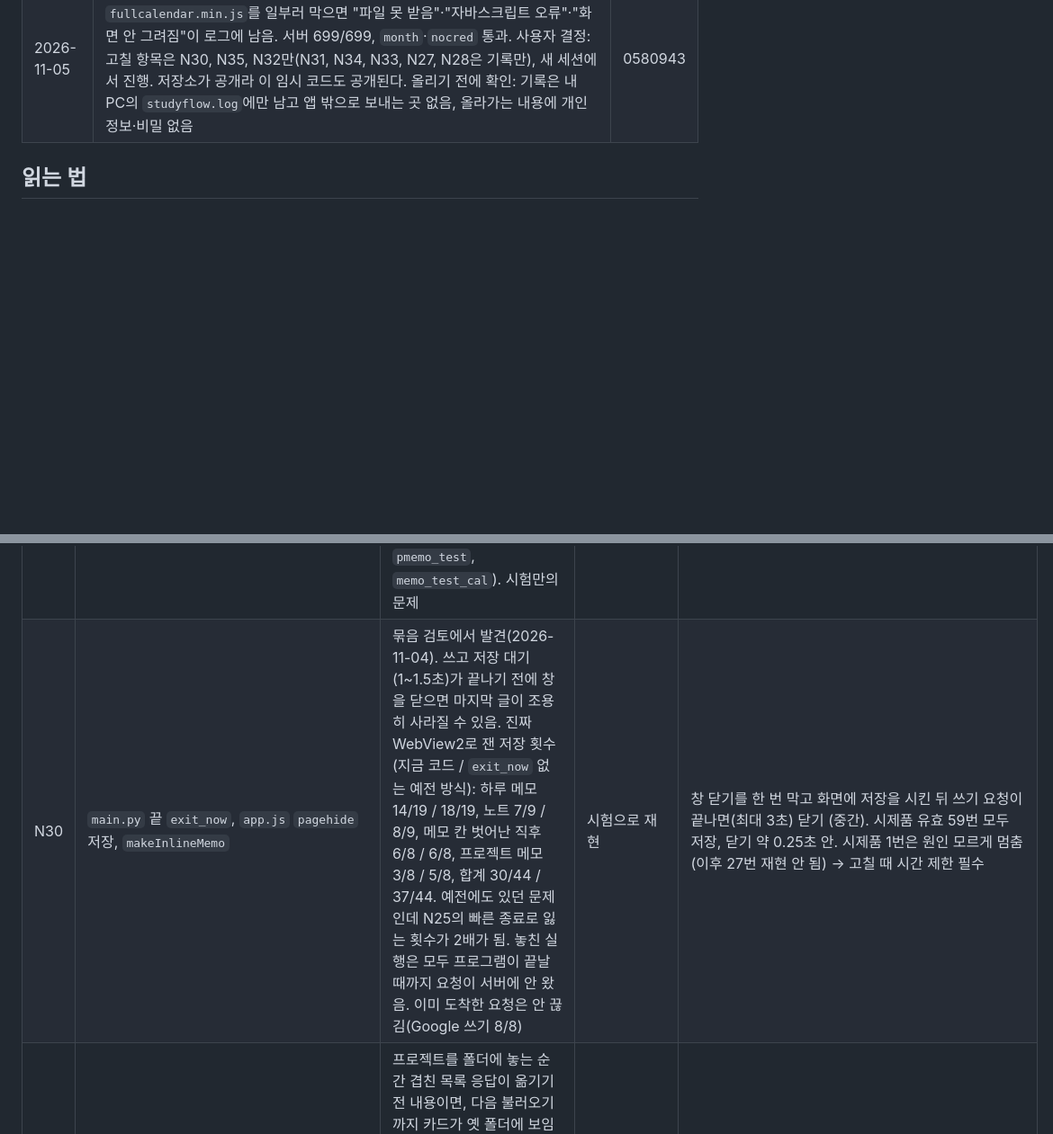
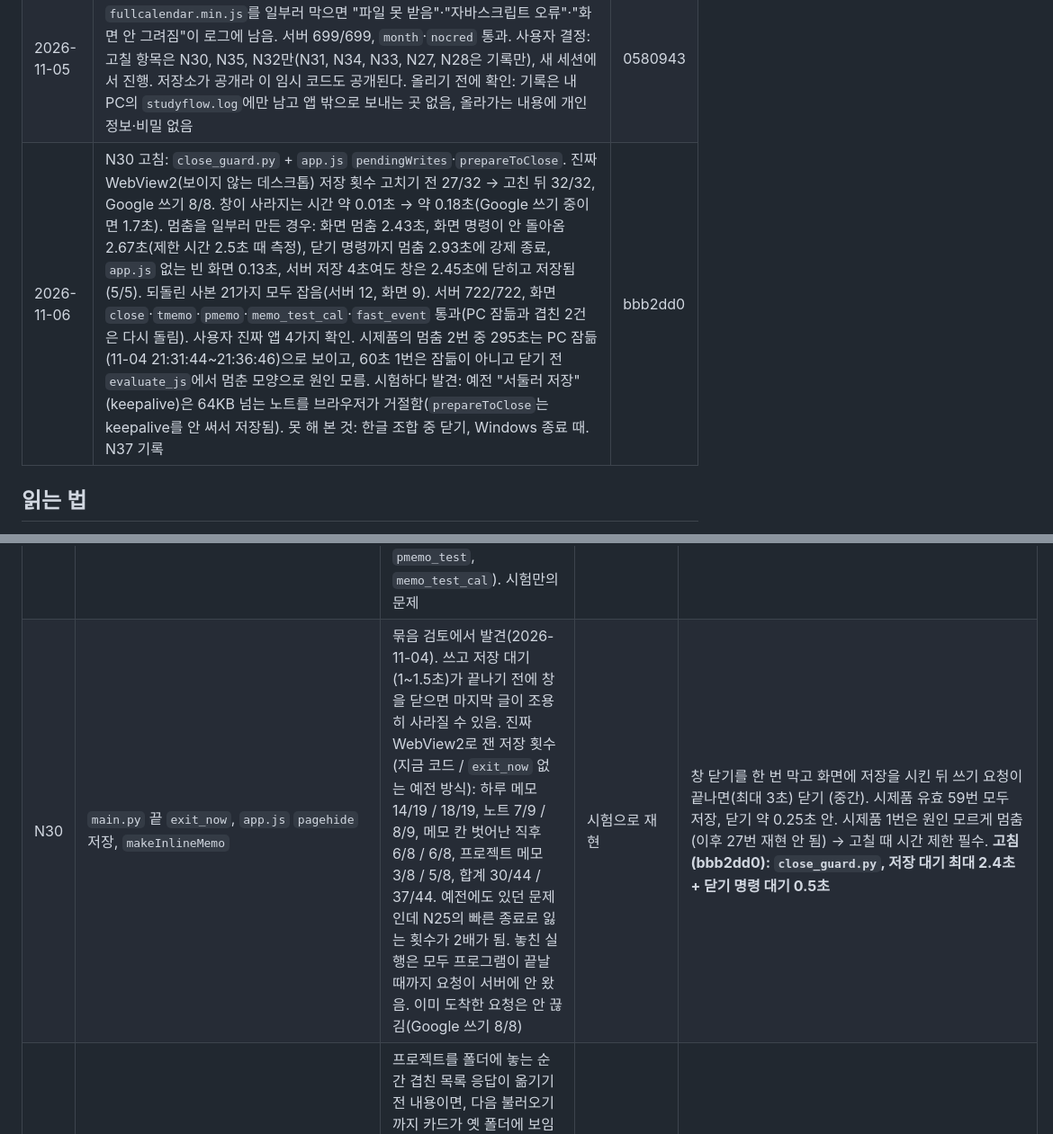
Before and after one commit to Bin101011/StudyFlow, a Markdown page: docs/review-2026-11.md, 2 parts joined by grey strips. Shown at 90% size. Drawn GitHub-style; blank space fills up the shorter version.

Commit message:
문서: N30 고침(bbb2dd0)과 측정 결과 기록, 새 발견 N37은 기록만
Co-Authored-By: Claude Opus 5.5 <noreply@anthropic.com>

```diff
--- a/docs/review-2026-11.md
+++ b/docs/review-2026-11.md
@@ -68,6 +68,7 @@
 | 2026-11-04 | 묶음 검토 1~3단계: 고치기 전 기준선(93189fb) 서버 699/699, 화면 `all` 13개 통과(검사 527개, 7분 10초). `git diff d1b8be4 HEAD`와 부르는 곳을 읽고 scratchpad에서 재현. 새 발견 N30~N35(아래 낮음 표). 부딪히지 않음을 확인: M2·M3와 탭 옮기기·자정(3/3), 단계 끌기와 미룬 그리기(3/3), 먼저 그린 일정과 달 넘기기·새로고침·숨기기·목록 다시 받기·보기 바꾸기(3/3), 닫을 때 이미 도착한 Google 쓰기(16/16), 임시 측정 코드 없음. 진짜 WebView2 실험은 보이지 않는 별도 데스크톱(`CreateDesktop`)에서 돌림(사용자 화면에 창이 뜨지 않음, 결과는 화면에 띄웠을 때와 비슷). 사용자 선택 대기 | (기록만) |
 | 2026-11-05 | 사용자가 N30 확인 중 겪은 빈 화면을 N36으로 기록. 닫자마자 다시 켜기 재현 80번(0.3초·1초 각 40번) 모두 정상. 그 전 80번은 실험 스크립트 경로 실수로 무효(결과에서 뺌) | (기록만) |
 | 2026-11-05 | N36 임시 기록 장치 넣음. 확인: 정상으로 켜면 "화면 정상", `fullcalendar.min.js`를 일부러 막으면 "파일 못 받음"·"자바스크립트 오류"·"화면 안 그려짐"이 로그에 남음. 서버 699/699, `month`·`nocred` 통과. 사용자 결정: 고칠 항목은 N30, N35, N32만(N31, N34, N33, N27, N28은 기록만), 새 세션에서 진행. 저장소가 공개라 이 임시 코드도 공개된다. 올리기 전에 확인: 기록은 내 PC의 `studyflow.log`에만 남고 앱 밖으로 보내는 곳 없음, 올라가는 내용에 개인정보·비밀 없음 | 0580943 |
+| 2026-11-06 | N30 고침: `close_guard.py` + `app.js` `pendingWrites`·`prepareToClose`. 진짜 WebView2(보이지 않는 데스크톱) 저장 횟수 고치기 전 27/32 → 고친 뒤 32/32, Google 쓰기 8/8. 창이 사라지는 시간 약 0.01초 → 약 0.18초(Google 쓰기 중이면 1.7초). 멈춤을 일부러 만든 경우: 화면 멈춤 2.43초, 화면 명령이 안 돌아옴 2.67초(제한 시간 2.5초 때 측정), 닫기 명령까지 멈춤 2.93초에 강제 종료, `app.js` 없는 빈 화면 0.13초, 서버 저장 4초여도 창은 2.45초에 닫히고 저장됨(5/5). 되돌린 사본 21가지 모두 잡음(서버 12, 화면 9). 서버 722/722, 화면 `close`·`tmemo`·`pmemo`·`memo_test_cal`·`fast_event` 통과(PC 잠듦과 겹친 2건은 다시 돌림). 사용자 진짜 앱 4가지 확인. 시제품의 멈춤 2번 중 295초는 PC 잠듦(11-04 21:31:44~21:36:46)으로 보이고, 60초 1번은 잠듦이 아니고 닫기 전 `evaluate_js`에서 멈춘 모양으로 원인 모름. 시험하다 발견: 예전 "서둘러 저장"(keepalive)은 64KB 넘는 노트를 브라우저가 거절함(`prepareToClose`는 keepalive를 안 써서 저장됨). 못 해 본 것: 한글 조합 중 닫기, Windows 종료 때. N37 기록 | bbb2dd0 |
 
 ## 읽는 법
 
@@ -144,7 +145,7 @@
 | N27 | `app.js` `makeTaskRow`의 메모(`makeInlineMemo`), `loadProjects`, `loadTodayTasks` | M3 때 발견(2026-11-04). 프로젝트 카드 안 단계 메모와 오늘 탭 할 일 메모는 M3의 미루기가 적용되지 않아서, 쓰는 중에 다시 그리면 입력 칸이 사라짐. 그때까지 쓴 글은 저장되지만 새 줄은 옛 메모를 보이고 이어 친 글자는 버려짐 | 시험으로 재현(각 1/1) | M3와 같은 방법 (작음~중간). 사용자 결정: 묶음 검토 때 다시 정함 |
 | N28 | `app.js` `makeInlineMemo` | M3 때 발견(2026-11-04). 저장에 실패해 빨갛게 표시된 메모 글은 카드를 다시 그리면 사라짐(저장 실패 알림은 이미 나온 뒤). M3 전부터 그랬음. 저장 실패 자체가 드묾 | 시험으로 재현(1/1) | 실패한 글을 프로젝트별로 기억했다가 새 카드에 빨갛게 다시 보여 줌 (작음). 사용자 결정: 묶음 검토 때 다시 정함 |
 | N29 | `tests/browser/*_test.mjs` 머리말 | M3 때 발견(2026-11-04). 이 PC의 시험용 Edge에 BlockSite 확장이 들어와 켠 지 18~30초쯤 진행 중 요청을 취소함. 그 시각에 요청을 보내는 검사가 앱이 멀쩡해도 실패함(측정: `pmemo_test`, `memo_test_cal`). 시험만의 문제 | 시험으로 재현 | 모든 화면 시험을 `--disable-extensions`로 띄움. **고침(cf65b41, 사용자 승인)** |
-| N30 | `main.py` 끝 `exit_now`, `app.js` `pagehide` 저장, `makeInlineMemo` | 묶음 검토에서 발견(2026-11-04). 쓰고 저장 대기(1~1.5초)가 끝나기 전에 창을 닫으면 마지막 글이 조용히 사라질 수 있음. 진짜 WebView2로 잰 저장 횟수(지금 코드 / `exit_now` 없는 예전 방식): 하루 메모 14/19 / 18/19, 노트 7/9 / 8/9, 메모 칸 벗어난 직후 6/8 / 6/8, 프로젝트 메모 3/8 / 5/8, 합계 30/44 / 37/44. 예전에도 있던 문제인데 N25의 빠른 종료로 잃는 횟수가 2배가 됨. 놓친 실행은 모두 프로그램이 끝날 때까지 요청이 서버에 안 왔음. 이미 도착한 요청은 안 끊김(Google 쓰기 8/8) | 시험으로 재현 | 창 닫기를 한 번 막고 화면에 저장을 시킨 뒤 쓰기 요청이 끝나면(최대 3초) 닫기 (중간). 시제품 유효 59번 모두 저장, 닫기 약 0.25초 안. 시제품 1번은 원인 모르게 멈춤(이후 27번 재현 안 됨) → 고칠 때 시간 제한 필수 |
+| N30 | `main.py` 끝 `exit_now`, `app.js` `pagehide` 저장, `makeInlineMemo` | 묶음 검토에서 발견(2026-11-04). 쓰고 저장 대기(1~1.5초)가 끝나기 전에 창을 닫으면 마지막 글이 조용히 사라질 수 있음. 진짜 WebView2로 잰 저장 횟수(지금 코드 / `exit_now` 없는 예전 방식): 하루 메모 14/19 / 18/19, 노트 7/9 / 8/9, 메모 칸 벗어난 직후 6/8 / 6/8, 프로젝트 메모 3/8 / 5/8, 합계 30/44 / 37/44. 예전에도 있던 문제인데 N25의 빠른 종료로 잃는 횟수가 2배가 됨. 놓친 실행은 모두 프로그램이 끝날 때까지 요청이 서버에 안 왔음. 이미 도착한 요청은 안 끊김(Google 쓰기 8/8) | 시험으로 재현 | 창 닫기를 한 번 막고 화면에 저장을 시킨 뒤 쓰기 요청이 끝나면(최대 3초) 닫기 (중간). 시제품 유효 59번 모두 저장, 닫기 약 0.25초 안. 시제품 1번은 원인 모르게 멈춤(이후 27번 재현 안 됨) → 고칠 때 시간 제한 필수. **고침(bbb2dd0): `close_guard.py`, 저장 대기 최대 2.4초 + 닫기 명령 대기 0.5초** |
 | N31 | `app.js` `moveProjectToFolder`, `toggleFolder`, `loadProjects`, `drawDeferredProjects` | 프로젝트를 폴더에 놓는 순간 겹친 목록 응답이 옮기기 전 내용이면, 다음 불러오기까지 카드가 옛 폴더에 보임(서버는 맞음). M3의 미룬 새로 받기와 겹침 2/5, 옮기기가 0.2초 걸리면 5/5. 메모와 상관없는 느린 응답도 3/3, 옛 코드(d1b8be4)도 2/2 = M3 전부터 있던 경쟁에 M3가 길 하나를 더함. 폴더 접기도 같은 모양(읽어서 확인) | 시험으로 재현 | 저장 중 목록 응답은 버리고 끝난 뒤 새로 받기 (작음) |
 | N32 | `app.js` `drawDeferredProjects`의 `input, textarea` 조건 | M3에서 생김. 메모 저장 중에 단계를 체크하면 체크박스에 포커스가 남아서 "입력 칸에 쓰는 중"으로 착각, 진행률이 다른 곳을 누를 때까지 안 바뀜(메모 저장을 1초로 늦췄을 때 3/3). 같은 조건에서 단계 추가 칸에 쓰는 중이면 기다리는 것은 설계대로 | 시험으로 재현 | 글자 입력 칸만 기다리게 (한 줄) |
 | N33 | `app.js` `layoutProjectGrids`, resize 처리 | 프로젝트 메모를 쓰는 중에 창 크기가 바뀌면 입력 칸이 닫힘. 앞 글은 저장되고 이어 친 글자는 버려짐(3/3, 옛 코드도 3/3). M3 ①과 같은 증상의 다른 길 | 시험으로 재현 | 메모가 바쁘면 다시 쌓기를 미룸 (작음) |
```
Also changed, not shown: other parts of docs/review-2026-11.md (+1 -0 lines), docs/feature-notes.md (+1 -0 lines).
